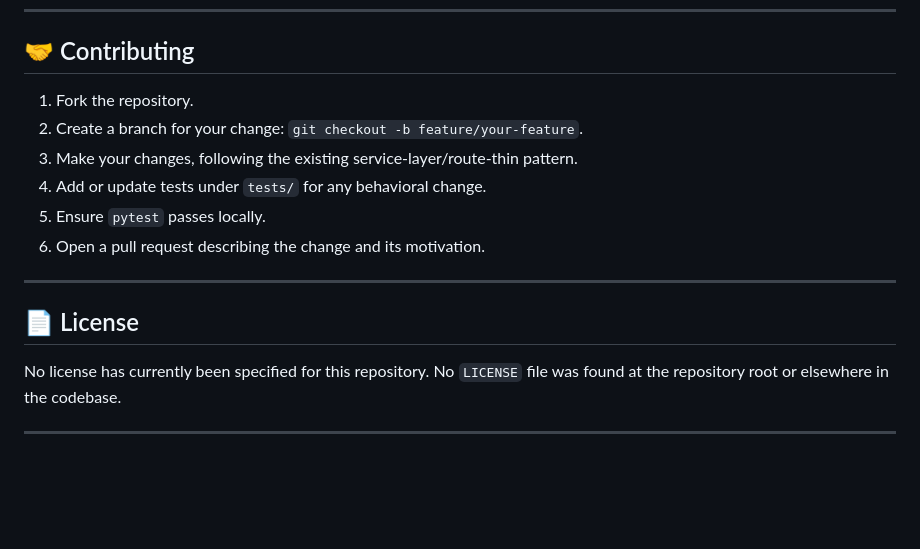
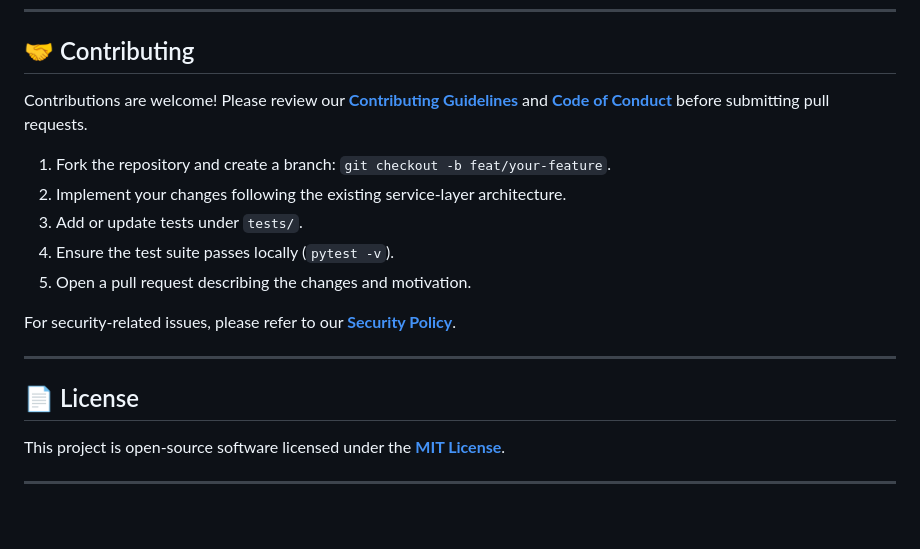
Before and after one commit to Tanish1808/Trial_Ticket_Tally, a Markdown page: README.md, the part around the change. Drawn GitHub-style; blank space fills up the shorter version.

Commit message:
docs: link MIT license, code of conduct, contributing, and security policy in README

```diff
--- a/README.md
+++ b/README.md
@@ -1056,18 +1056,21 @@ The repository does not currently include a linter or code‑formatter configura
 
 ## 🤝 Contributing
 
-1. Fork the repository.
-2. Create a branch for your change: `git checkout -b feature/your-feature`.
-3. Make your changes, following the existing service‑layer/route‑thin pattern.
-4. Add or update tests under `tests/` for any behavioral change.
-5. Ensure `pytest` passes locally.
-6. Open a pull request describing the change and its motivation.
+Contributions are welcome! Please review our **[Contributing Guidelines](CONTRIBUTING.md)** and **[Code of Conduct](CODE_OF_CONDUCT.md)** before submitting pull requests.
+
+1. Fork the repository and create a branch: `git checkout -b feat/your-feature`.
+2. Implement your changes following the existing service-layer architecture.
+3. Add or update tests under `tests/`.
+4. Ensure the test suite passes locally (`pytest -v`).
+5. Open a pull request describing the changes and motivation.
+
+For security-related issues, please refer to our **[Security Policy](SECURITY.md)**.
 
 ---
 
 ## 📄 License
 
-No license has currently been specified for this repository. No `LICENSE` file was found at the repository root or elsewhere in the codebase.
+This project is open-source software licensed under the **[MIT License](LICENSE)**.
 
 ---
 
```
